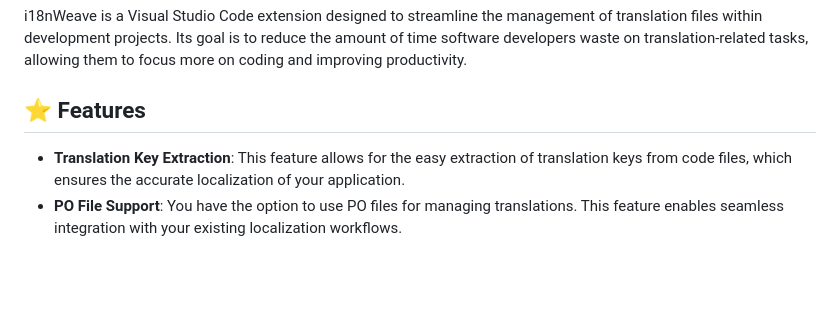
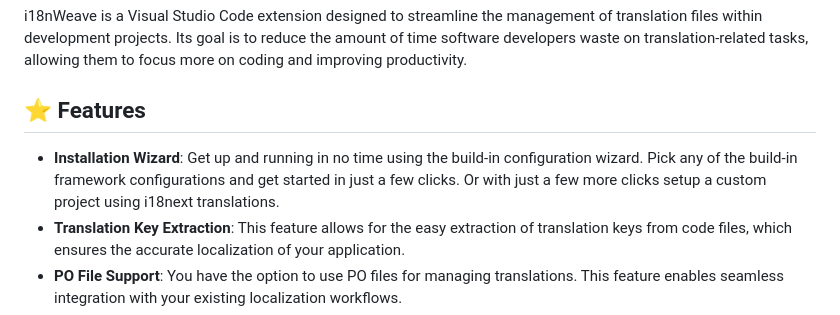
Before and after one commit to qvotaxon/i18nWeave-vscode, a Markdown page: README.md, the part around the change. GitHub-like rendering; blank space fills up the shorter version.

Commit message:
chore: add wizard section to README.md

```diff
--- a/README.md
+++ b/README.md
@@ -30,6 +30,7 @@ i18nWeave is a Visual Studio Code extension designed to streamline the managemen
 
 ## ⭐ Features
 
+- **Installation Wizard**: Get up and running in no time using the build-in configuration wizard. Pick any of the build-in framework configurations and get started in just a few clicks. Or with just a few more clicks setup a custom project using i18next translations.
 - **Translation Key Extraction**: This feature allows for the easy extraction of translation keys from code files, which ensures the accurate localization of your application.
 - **PO File Support**: You have the option to use PO files for managing translations. This feature enables seamless integration with your existing localization workflows.
 - **PO to i18n-next JSON Conversion**: Effortlessly convert PO files into the i18n-next JSON format and vice versa. This conversion facilitates compatibility with a variety of localization tools and libraries.
```
